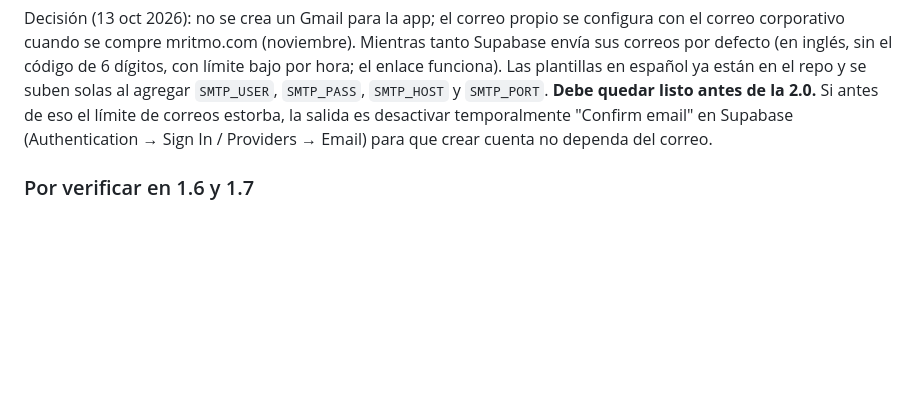
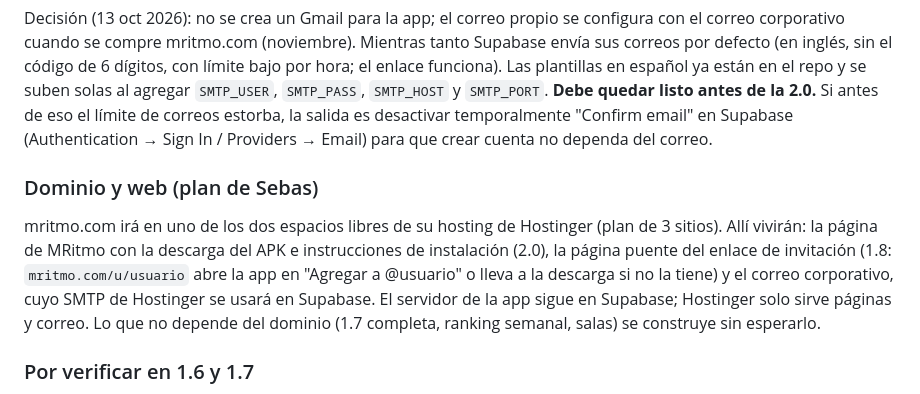
Before and after one commit to s3bsbarr/MRitmo, a Markdown page: CONTEXTO.md, the part around the change. Drawn GitHub-style; blank space fills up the shorter version.

Commit message:
Contexto: plan de dominio y web en Hostinger [skip ci]
Co-Authored-By: Claude Opus 5.5 <noreply@anthropic.com>
Claude-Session: https://claude.ai/code/session_01BBkUTJN2vkoV7j7cH561wq

```diff
--- a/CONTEXTO.md
+++ b/CONTEXTO.md
@@ -146,6 +146,9 @@ Notas de diseño para las siguientes versiones:
 ### Correo propio: en espera hasta el dominio
 Decisión (13 oct 2026): no se crea un Gmail para la app; el correo propio se configura con el correo corporativo cuando se compre mritmo.com (noviembre). Mientras tanto Supabase envía sus correos por defecto (en inglés, sin el código de 6 dígitos, con límite bajo por hora; el enlace funciona). Las plantillas en español ya están en el repo y se suben solas al agregar `SMTP_USER`, `SMTP_PASS`, `SMTP_HOST` y `SMTP_PORT`. **Debe quedar listo antes de la 2.0.** Si antes de eso el límite de correos estorba, la salida es desactivar temporalmente "Confirm email" en Supabase (Authentication → Sign In / Providers → Email) para que crear cuenta no dependa del correo.
 
+### Dominio y web (plan de Sebas)
+mritmo.com irá en uno de los dos espacios libres de su hosting de Hostinger (plan de 3 sitios). Allí vivirán: la página de MRitmo con la descarga del APK e instrucciones de instalación (2.0), la página puente del enlace de invitación (1.8: `mritmo.com/u/usuario` abre la app en "Agregar a @usuario" o lleva a la descarga si no la tiene) y el correo corporativo, cuyo SMTP de Hostinger se usará en Supabase. El servidor de la app sigue en Supabase; Hostinger solo sirve páginas y correo. Lo que no depende del dominio (1.7 completa, ranking semanal, salas) se construye sin esperarlo.
+
 ### Por verificar en 1.6 y 1.7
 - Supabase, Firebase y Expo ya están configurados (13 oct 2026): secretos `SUPABASE_ACCESS_TOKEN`, `GOOGLE_SERVICES_JSON` y variable `EXPO_PROJECT_ID` en GitHub; clave FCM V1 en el proyecto de Expo `@sebasbarrs-team/mritmo` (paquete `com.sebas.ritmo`); migraciones 1.6 aplicadas y función `push` desplegada. APK `MRitmo-1.6.apk` compilado con push.
 - Amigo bot preparado con @sebas (13 oct 2026, flujo "Amigo bot" → preparar): le envió una solicitud.
```
Also changed, not shown: docs/CONTEXTO.md (+3 -0 lines).
